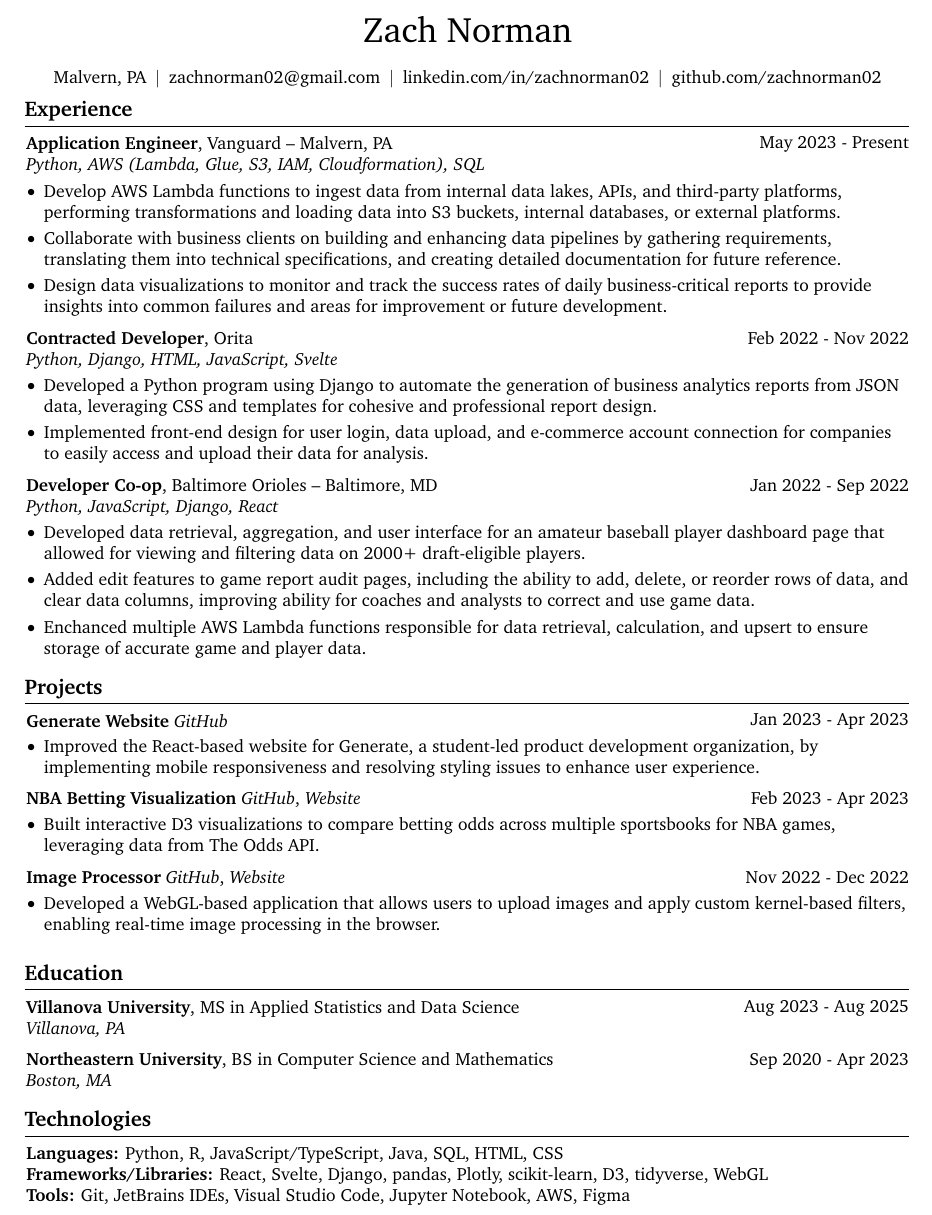
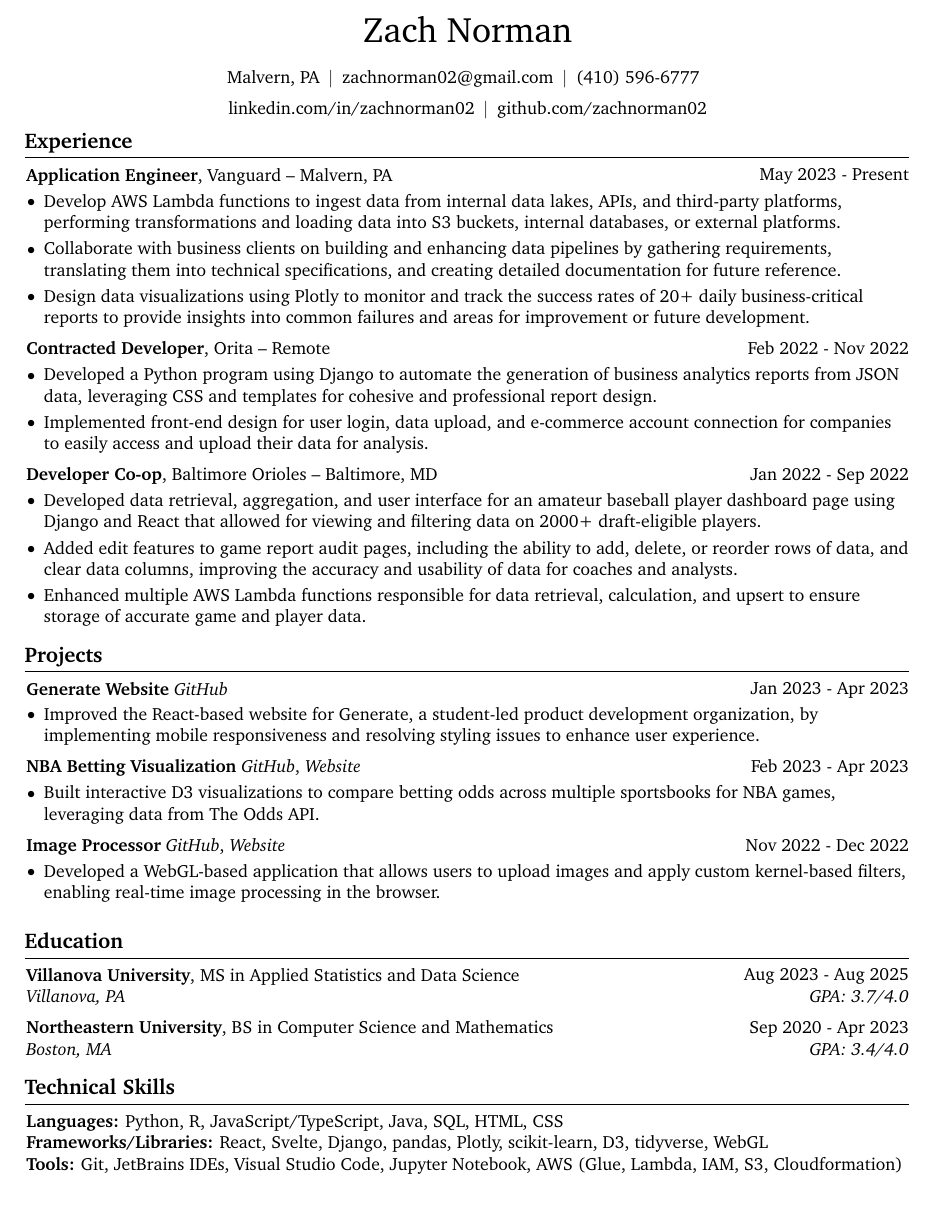
Before and after one commit to zachnorman02/portfolio, a LaTeX CV (src/latex_files/resume.tex): part of the page, cut so that both start at the same text. Compiled offline with pdfLaTeX.

Commit message:
more resume work

```diff
--- a/src/latex_files/resume.tex
+++ b/src/latex_files/resume.tex
@@ -20,7 +20,7 @@
 \usepackage{amsmath} % for math
 \usepackage[
     pdftitle={Zach Norman Resume},
-    pdfauthor={Zach},
+    pdfauthor={Zach Norman},
     pdfcreator={LaTeX with RenderCV},
     colorlinks=true,
     urlcolor=primaryColor
@@ -172,15 +171,16 @@
         \mbox{\hrefWithoutArrow{mailto:zachnorman02@gmail.com}{zachnorman02@gmail.com}}%
         \kern 5.0 pt%
         \AND%
-        % \kern 5.0 pt%
-        % \mbox{\hrefWithoutArrow{tel:+1-410-596-6777}{(410) 596-6777}}%
-        % \kern 5.0 pt%
-        % \AND%
+        \kern 5.0 pt%
+        \mbox{\hrefWithoutArrow{tel:+1-410-596-6777}{(410) 596-6777}}%
+        \kern 5.0 pt%
+        \AND%
         % \kern 5.0 pt%
         % \mbox{\hrefWithoutArrow{https://yourwebsite.com/}{yourwebsite.com}}%
         % \kern 5.0 pt%
         % \AND%
-        \kern 5.0 pt%
+        % \kern 5.0 pt%
+        \\
         \mbox{\hrefWithoutArrow{https://linkedin.com/in/zachnorman02}{linkedin.com/in/zachnorman02}}%
         \kern 5.0 pt%
         \AND%
@@ -195,21 +195,19 @@
         May 2023 - Present
     }
     \textbf{Application Engineer}, Vanguard -- Malvern, PA \end{twocolentry}
-    \textit{Python, AWS (Lambda, Glue, S3, IAM, Cloudformation), SQL}
     \vspace{0.10 cm}
     \begin{onecolentry}
       \begin{highlights}
         \item Develop AWS Lambda functions to ingest data from internal data lakes, APIs, and third-party platforms, performing transformations and loading data into S3 buckets, internal databases, or external platforms.
         \item Collaborate with business clients on building and enhancing data pipelines by gathering requirements, translating them into technical specifications, and creating detailed documentation for future reference.
-        \item Design data visualizations to monitor and track the success rates of daily business-critical reports to provide insights into common failures and areas for improvement or future development.
+        \item Design data visualizations using Plotly to monitor and track the success rates of 20+ daily business-critical reports to provide insights into common failures and areas for improvement or future development.
       \end{highlights}
     \end{onecolentry}
     \vspace{0.2 cm}
     \begin{twocolentry}{
         Feb 2022 - Nov 2022
     }
-    \textbf{Contracted Developer}, Orita \end{twocolentry}
-    \textit{Python, Django, HTML, JavaScript, Svelte}
+    \textbf{Contracted Developer}, Orita -- Remote \end{twocolentry}
     \vspace{0.10 cm}
     \begin{onecolentry}
       \begin{highlights}
@@ -222,13 +220,12 @@
         Jan 2022 - Sep 2022
     }
     \textbf{Developer Co-op}, Baltimore Orioles -- Baltimore, MD \end{twocolentry}
-    \textit{Python, JavaScript, Django, React}
     \vspace{0.10 cm}
     \begin{onecolentry}
       \begin{highlights}
-        \item Developed data retrieval, aggregation, and user interface for an amateur baseball player dashboard page that allowed for viewing and filtering data on 2000+ draft-eligible players.
-        \item Added edit features to game report audit pages, including the ability to add, delete, or reorder rows of data, and clear data columns, improving ability for coaches and analysts to correct and use game data.
-        \item Enchanced multiple AWS Lambda functions responsible for data retrieval, calculation, and upsert to ensure storage of accurate game and player data.
+        \item Developed data retrieval, aggregation, and user interface for an amateur baseball player dashboard page using Django and React that allowed for viewing and filtering data on 2000+ draft-eligible players.
+        \item Added edit features to game report audit pages, including the ability to add, delete, or reorder rows of data, and clear data columns, improving the accuracy and usability of data for coaches and analysts.
+        \item Enhanced multiple AWS Lambda functions responsible for data retrieval, calculation, and upsert to ensure storage of accurate game and player data.
       \end{highlights}
     \end{onecolentry}
 
@@ -273,20 +270,24 @@
     }
     \textbf{Villanova University}, MS in Applied Statistics and Data Science \end{twocolentry}
     % \vspace{0.10 cm}
-    \begin{onecolentry}
-        \textit{Villanova, PA}
-    \end{onecolentry}
+    \begin{twocolentry}{
+        \textit{GPA: 3.7/4.0}
+    }
+    \textit{Villanova, PA}
+    \end{twocolentry}
     \vspace{0.2 cm}
     \begin{twocolentry}{
         Sep 2020 - Apr 2023
     }
-    \textbf{Northeastern University}, BS in Computer Science and Mathematics\end{twocolentry}
+    \textbf{Northeastern University}, BS in Computer Science and Mathematics \end{twocolentry}
     % \vspace{0.10 cm}
-    \begin{onecolentry}
-        \textit{Boston, MA}
-    \end{onecolentry}
+    \begin{twocolentry}{
+        \textit{GPA: 3.4/4.0}
+    }
+    \textit{Boston, MA}
+    \end{twocolentry}
 
-    \section{Technologies}
+    \section{Technical Skills}
     \begin{onecolentry}
       \textbf{Languages:} Python, R, JavaScript/TypeScript, Java, SQL, HTML, CSS
     \end{onecolentry}
@@ -294,6 +295,6 @@
       \textbf{Frameworks/Libraries:} React, Svelte, Django, pandas, Plotly, scikit-learn, D3, tidyverse, WebGL
     \end{onecolentry}
     \begin{onecolentry}
-      \textbf{Tools:} Git, JetBrains IDEs, Visual Studio Code, Jupyter Notebook, AWS, Figma
+      \textbf{Tools:} Git, JetBrains IDEs, Visual Studio Code, Jupyter Notebook, AWS (Glue, Lambda, IAM, S3, Cloudformation)
     \end{onecolentry}
 \end{document}
```
Also changed, not shown: src/latex_files/resume.pdf, src/latex_files/resume.tex (1 more changed lines).
